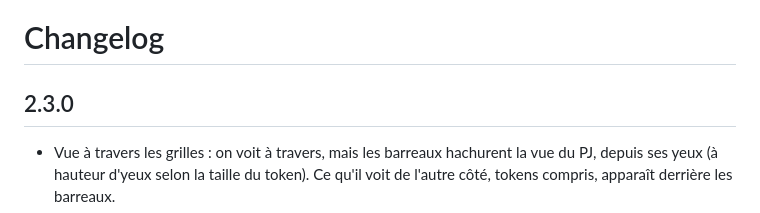
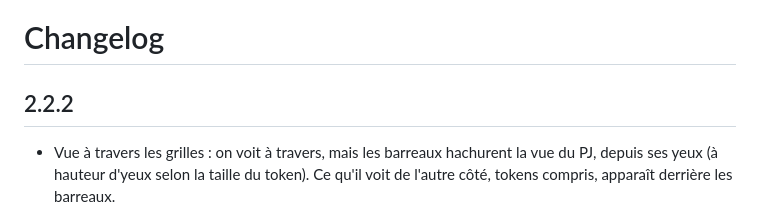
Before and after one commit to quill-and-seal/Palisade, a Markdown page: CHANGELOG.md, the part around the change. GitHub-like rendering.

Commit message:
Changelog : la vue hachurée sort en 2.2.2
Co-Authored-By: Claude Opus 5.5 <noreply@anthropic.com>
Claude-Session: https://claude.ai/code/session_0161MNQhpTSDxgxVVuSxxUbW

```diff
--- a/CHANGELOG.md
+++ b/CHANGELOG.md
@@ -1,6 +1,6 @@
 # Changelog
 
-## 2.3.0
+## 2.2.2
 
 - Vue à travers les grilles : on voit à travers, mais les barreaux hachurent la vue du PJ, depuis ses yeux (à hauteur d'yeux selon la taille du token). Ce qu'il voit de l'autre côté, tokens compris, apparaît derrière les barreaux.
 - Poser un motif rend le mur transparent au regard (il bloquait la vue comme un mur plein), le retirer le rend opaque ; les grilles déjà posées sont mises à jour au chargement de la scène.
```
